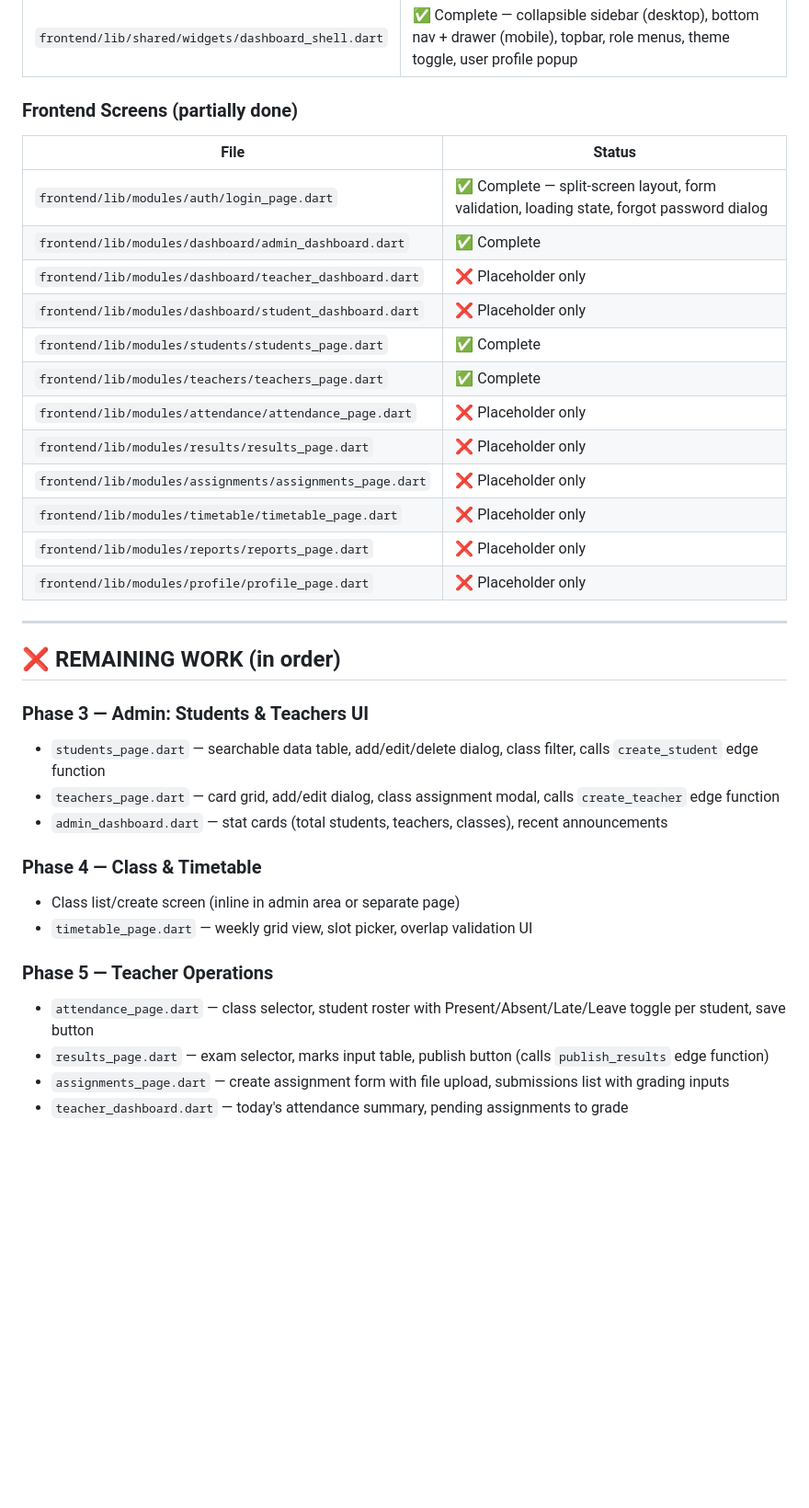
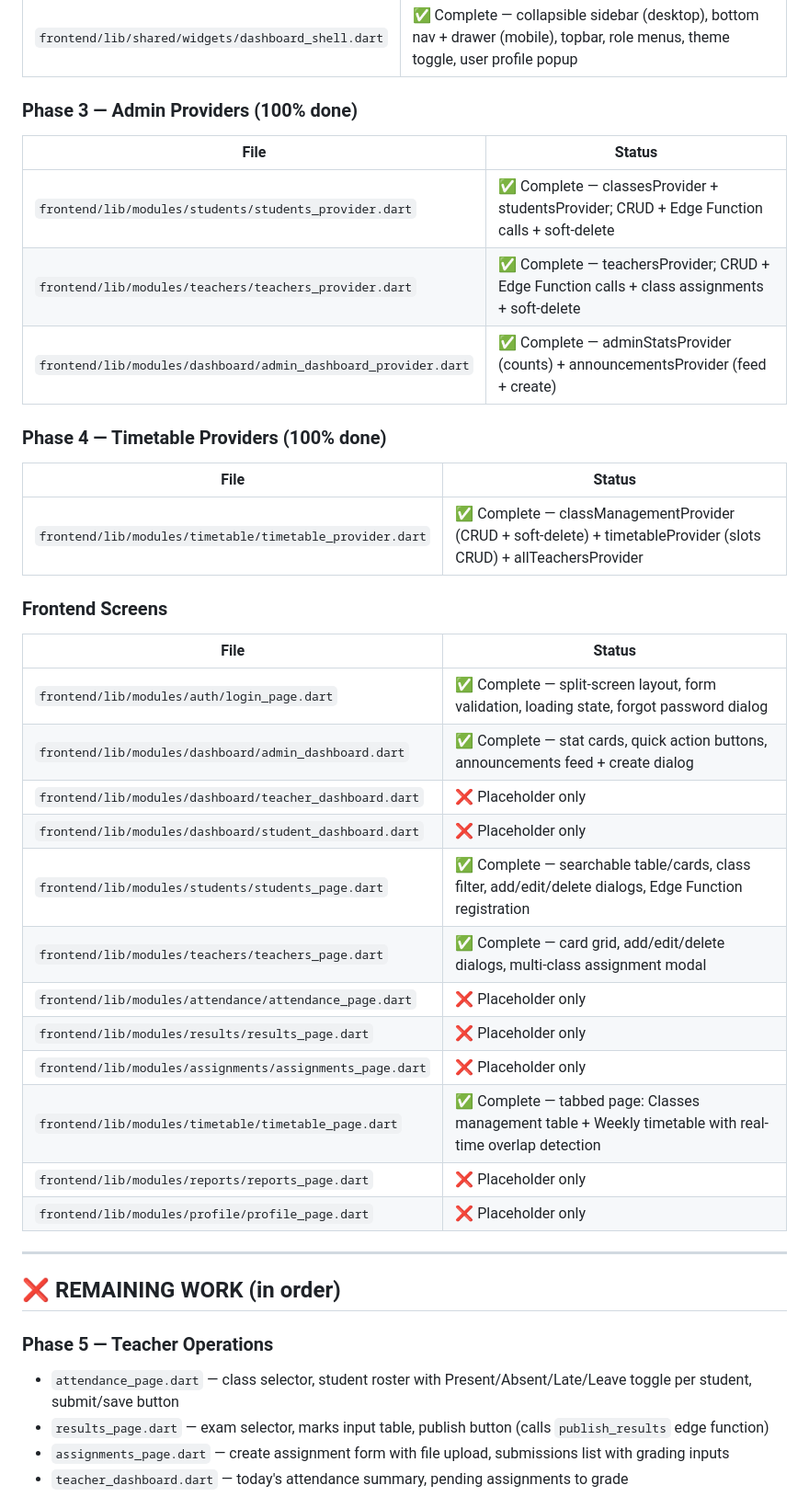
Before and after one commit to Owaisakh/Mehmoodah-OS, a Markdown page: PROJECT_STATE.md, the part around one of its changes. Shown at 92% size. Rendered like a GitHub page; blank space fills up the shorter version.

Commit message:
Update PROJECT_STATE.md — Phases 3 and 4 complete, next session set to Phase 5

```diff
--- a/PROJECT_STATE.md
+++ b/PROJECT_STATE.md
@@ -38,19 +38,31 @@
 | `frontend/lib/modules/auth/auth_notifier.dart` | ✅ Complete — signIn, signOut, resetPassword |
 | `frontend/lib/shared/widgets/dashboard_shell.dart` | ✅ Complete — collapsible sidebar (desktop), bottom nav + drawer (mobile), topbar, role menus, theme toggle, user profile popup |
 
-### Frontend Screens (partially done)
+### Phase 3 — Admin Providers (100% done)
+| File | Status |
+|------|--------|
+| `frontend/lib/modules/students/students_provider.dart` | ✅ Complete — classesProvider + studentsProvider; CRUD + Edge Function calls + soft-delete |
+| `frontend/lib/modules/teachers/teachers_provider.dart` | ✅ Complete — teachersProvider; CRUD + Edge Function calls + class assignments + soft-delete |
+| `frontend/lib/modules/dashboard/admin_dashboard_provider.dart` | ✅ Complete — adminStatsProvider (counts) + announcementsProvider (feed + create) |
+
+### Phase 4 — Timetable Providers (100% done)
+| File | Status |
+|------|--------|
+| `frontend/lib/modules/timetable/timetable_provider.dart` | ✅ Complete — classManagementProvider (CRUD + soft-delete) + timetableProvider (slots CRUD) + allTeachersProvider |
+
+### Frontend Screens
 | File | Status |
 |------|--------|
 | `frontend/lib/modules/auth/login_page.dart` | ✅ Complete — split-screen layout, form validation, loading state, forgot password dialog |
-| `frontend/lib/modules/dashboard/admin_dashboard.dart` | ✅ Complete |
+| `frontend/lib/modules/dashboard/admin_dashboard.dart` | ✅ Complete — stat cards, quick action buttons, announcements feed + create dialog |
 | `frontend/lib/modules/dashboard/teacher_dashboard.dart` | ❌ Placeholder only |
 | `frontend/lib/modules/dashboard/student_dashboard.dart` | ❌ Placeholder only |
-| `frontend/lib/modules/students/students_page.dart` | ✅ Complete |
-| `frontend/lib/modules/teachers/teachers_page.dart` | ✅ Complete |
+| `frontend/lib/modules/students/students_page.dart` | ✅ Complete — searchable table/cards, class filter, add/edit/delete dialogs, Edge Function registration |
+| `frontend/lib/modules/teachers/teachers_page.dart` | ✅ Complete — card grid, add/edit/delete dialogs, multi-class assignment modal |
 | `frontend/lib/modules/attendance/attendance_page.dart` | ❌ Placeholder only |
 | `frontend/lib/modules/results/results_page.dart` | ❌ Placeholder only |
 | `frontend/lib/modules/assignments/assignments_page.dart` | ❌ Placeholder only |
-| `frontend/lib/modules/timetable/timetable_page.dart` | ❌ Placeholder only |
+| `frontend/lib/modules/timetable/timetable_page.dart` | ✅ Complete — tabbed page: Classes management table + Weekly timetable with real-time overlap detection |
 | `frontend/lib/modules/reports/reports_page.dart` | ❌ Placeholder only |
 | `frontend/lib/modules/profile/profile_page.dart` | ❌ Placeholder only |
 
@@ -58,17 +70,8 @@
 
 ## ❌ REMAINING WORK (in order)
 
-### Phase 3 — Admin: Students & Teachers UI
-- `students_page.dart` — searchable data table, add/edit/delete dialog, class filter, calls `create_student` edge function
-- `teachers_page.dart` — card grid, add/edit dialog, class assignment modal, calls `create_teacher` edge function
-- `admin_dashboard.dart` — stat cards (total students, teachers, classes), recent announcements
-
-### Phase 4 — Class & Timetable
-- Class list/create screen (inline in admin area or separate page)
-- `timetable_page.dart` — weekly grid view, slot picker, overlap validation UI
-
 ### Phase 5 — Teacher Operations
-- `attendance_page.dart` — class selector, student roster with Present/Absent/Late/Leave toggle per student, save button
+- `attendance_page.dart` — class selector, student roster with Present/Absent/Late/Leave toggle per student, submit/save button
 - `results_page.dart` — exam selector, marks input table, publish button (calls `publish_results` edge function)
 - `assignments_page.dart` — create assignment form with file upload, submissions list with grading inputs
 - `teacher_dashboard.dart` — today's attendance summary, pending assignments to grade
```
Also changed, not shown: other parts of PROJECT_STATE.md (+6 -4 lines).
